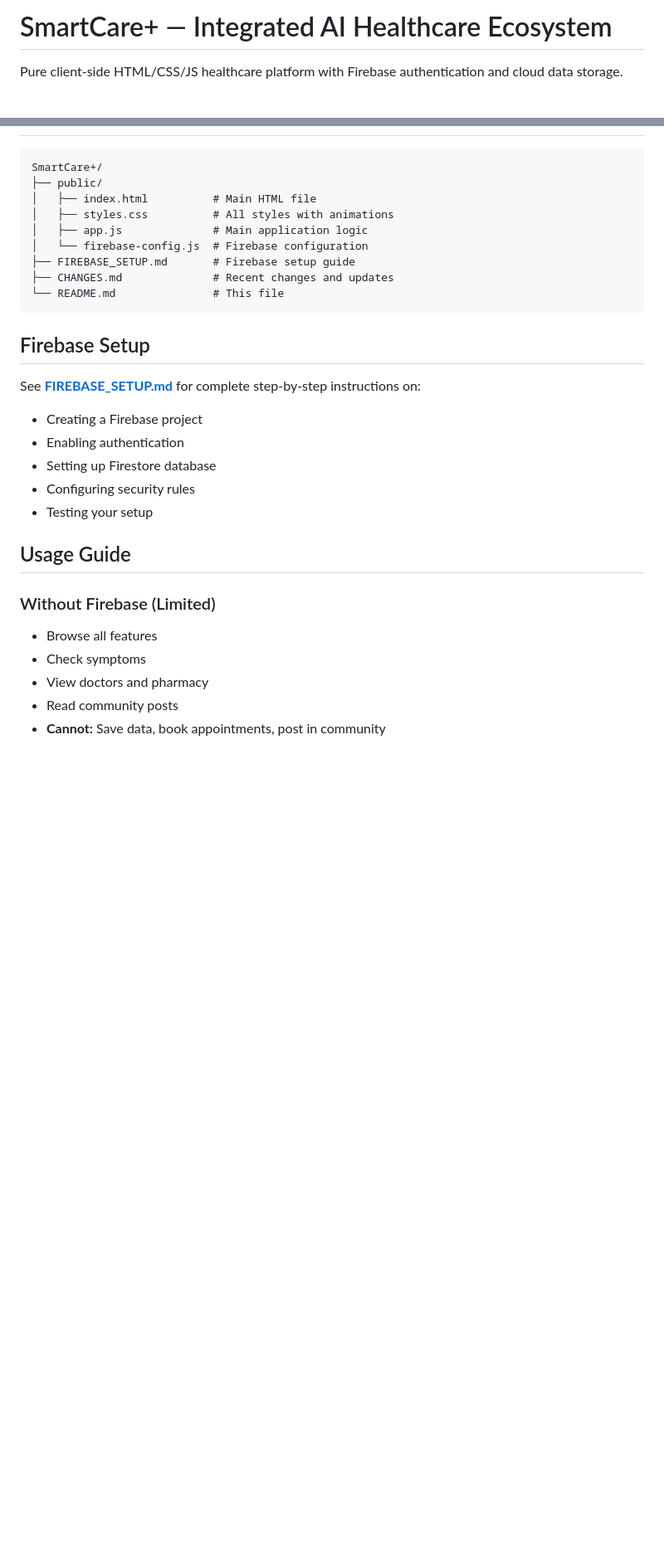
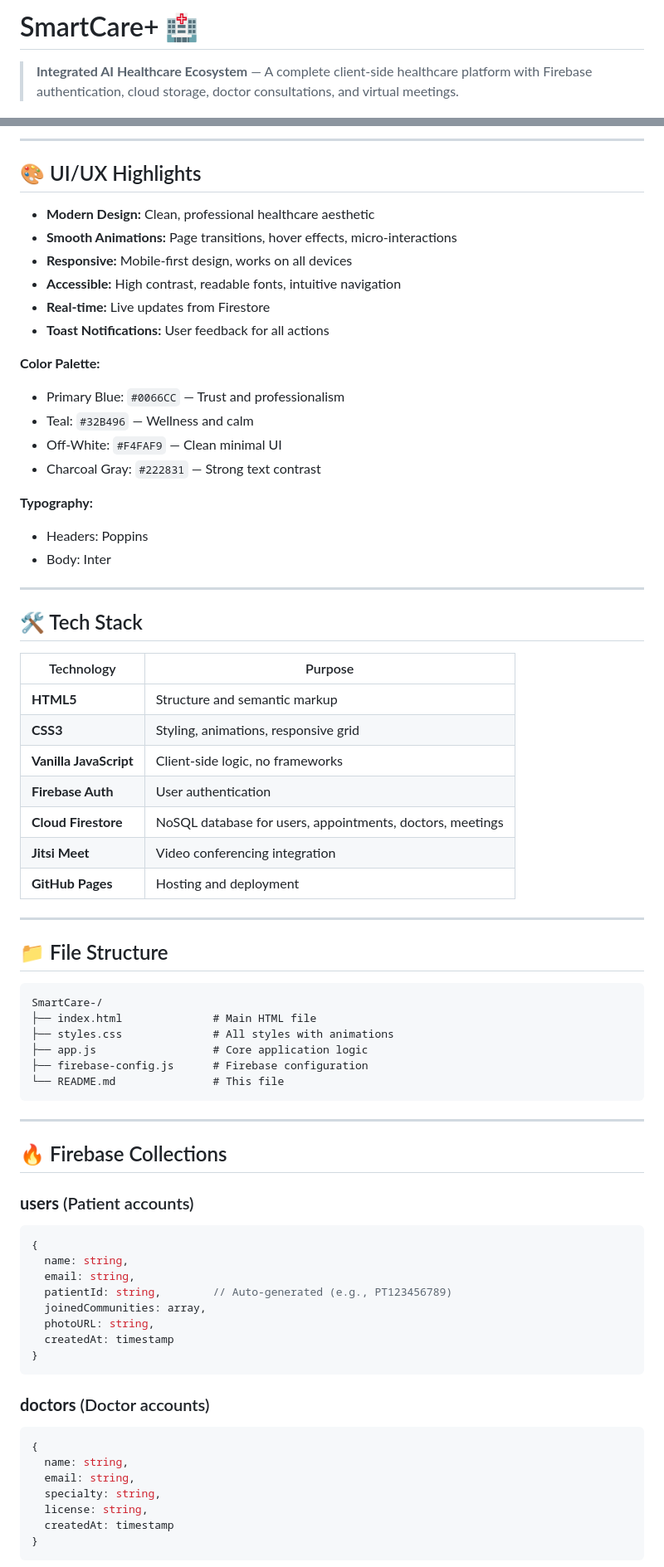
Before and after one commit to CreativeDragon1/SmartCare-, a Markdown page: README.md, 2 parts joined by grey strips. Shown at 83% size. GitHub-like rendering; blank space fills up the shorter version.

Commit message:
Update README with comprehensive documentation, features, Firebase schema, user flows, and troubleshooting

````diff
--- a/README.md
+++ b/README.md
@@ -1,4 +1,4 @@
-# SmartCare+ — Integrated AI Healthcare Ecosystem
+# SmartCare+ 🏥
 
-Pure client-side HTML/CSS/JS healthcare platform with Firebase authentication and cloud data storage.
+> **Integrated AI Healthcare Ecosystem** — A complete client-side healthcare platform with Firebase authentication, cloud storage, doctor consultations, and virtual meetings.
 
@@ -67,31 +78,75 @@ Pure client-side HTML/CSS/JS healthcare platform with Firebase authentication an
+---
+
+## 🎨 UI/UX Highlights
+
+- **Modern Design:** Clean, professional healthcare aesthetic
+- **Smooth Animations:** Page transitions, hover effects, micro-interactions
+- **Responsive:** Mobile-first design, works on all devices
+- **Accessible:** High contrast, readable fonts, intuitive navigation
+- **Real-time:** Live updates from Firestore
+- **Toast Notifications:** User feedback for all actions
+
+**Color Palette:**
+- Primary Blue: `#0066CC` — Trust and professionalism
+- Teal: `#32B496` — Wellness and calm
+- Off-White: `#F4FAF9` — Clean minimal UI
+- Charcoal Gray: `#222831` — Strong text contrast
+
+**Typography:**
+- Headers: Poppins
+- Body: Inter
+
+---
+
+## 🛠 Tech Stack
+
+| Technology | Purpose |
+|------------|---------|
+| **HTML5** | Structure and semantic markup |
+| **CSS3** | Styling, animations, responsive grid |
+| **Vanilla JavaScript** | Client-side logic, no frameworks |
+| **Firebase Auth** | User authentication |
+| **Cloud Firestore** | NoSQL database for users, appointments, doctors, meetings |
+| **Jitsi Meet** | Video conferencing integration |
+| **GitHub Pages** | Hosting and deployment |
+
+---
+
+## 📁 File Structure
 
 ```
-SmartCare+/
-├── public/
-│   ├── index.html          # Main HTML file
-│   ├── styles.css          # All styles with animations
-│   ├── app.js              # Main application logic
-│   └── firebase-config.js  # Firebase configuration
-├── FIREBASE_SETUP.md       # Firebase setup guide
-├── CHANGES.md              # Recent changes and updates
+SmartCare-/
+├── index.html              # Main HTML file
+├── styles.css              # All styles with animations
+├── app.js                  # Core application logic
+├── firebase-config.js      # Firebase configuration
 └── README.md               # This file
 ```
 
-## Firebase Setup
+---
 
-See **[FIREBASE_SETUP.md](FIREBASE_SETUP.md)** for complete step-by-step instructions on:
-- Creating a Firebase project
-- Enabling authentication
-- Setting up Firestore database
-- Configuring security rules
-- Testing your setup
+## 🔥 Firebase Collections
 
-## Usage Guide
+### **users** (Patient accounts)
+```javascript
+{
+  name: string,
+  email: string,
+  patientId: string,        // Auto-generated (e.g., PT123456789)
+  joinedCommunities: array,
+  photoURL: string,
+  createdAt: timestamp
+}
+```
 
-### Without Firebase (Limited)
-- Browse all features
-- Check symptoms
-- View doctors and pharmacy
-- Read community posts
-- **Cannot:** Save data, book appointments, post in community
+### **doctors** (Doctor accounts)
+```javascript
+{
+  name: string,
+  email: string,
+  specialty: string,
+  license: string,
+  createdAt: timestamp
+}
+```
 
````
Also changed, not shown: other parts of README.md (+277 -129 lines).
